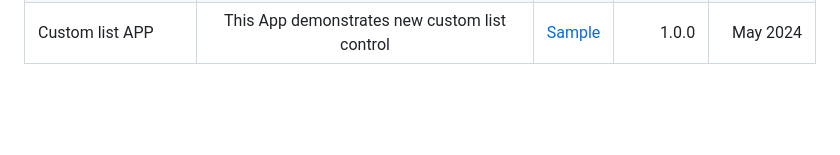
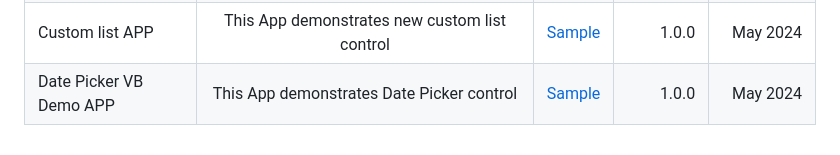
Before and after one commit to UiPath/AppsClientSample, a Markdown page: demo-apps/README.md, the part around the change. GitHub-like rendering; blank space fills up the shorter version.

Commit message:
Update README.md
Added Date Picker Demo App section in ReadMe

```diff
--- a/demo-apps/README.md
+++ b/demo-apps/README.md
@@ -15,3 +15,4 @@
 | Header Content Page Template     | This App demonstrates the new form header content template released in April 2024 |  [Sample](https://github.com/UiPath/AppsClientSample/blob/master/demo-apps/templates/TemplateHeaderContent_DemoApp.uiapp) |1.0.0 | Apr 2024|
 | Header Two Columns Page Template     | This App demonstrates the new form header two columns template released in April 2024 |  [Sample](https://github.com/UiPath/AppsClientSample/blob/master/demo-apps/templates/TemplateHeaderTwoColumns_DemoApp.uiapp) |1.0.0 | Apr 2024|
 | Custom list APP     | This App demonstrates new custom list control |  [Sample](https://github.com/UiPath/AppsClientSample/blob/master/demo-apps/controls/custom-list/Custom_List_Demo_App.uiapp) |1.0.0 | May 2024|
+| Date Picker VB Demo APP     | This App demonstrates Date Picker control |  [Sample](https://github.com/UiPath/AppsClientSample/blob/master/demo-apps/expressions/VbDateOnlyValidation.uiapp) |1.0.0 | May 2024|
```
